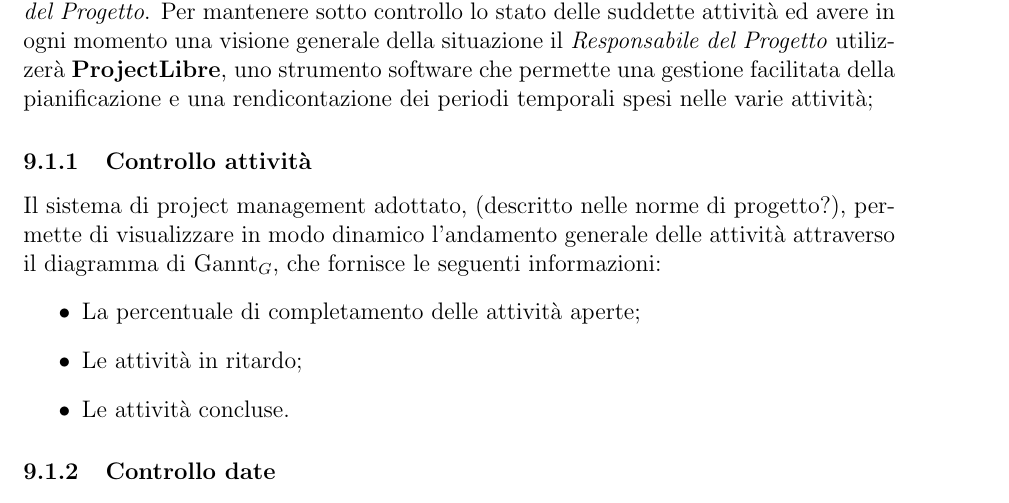
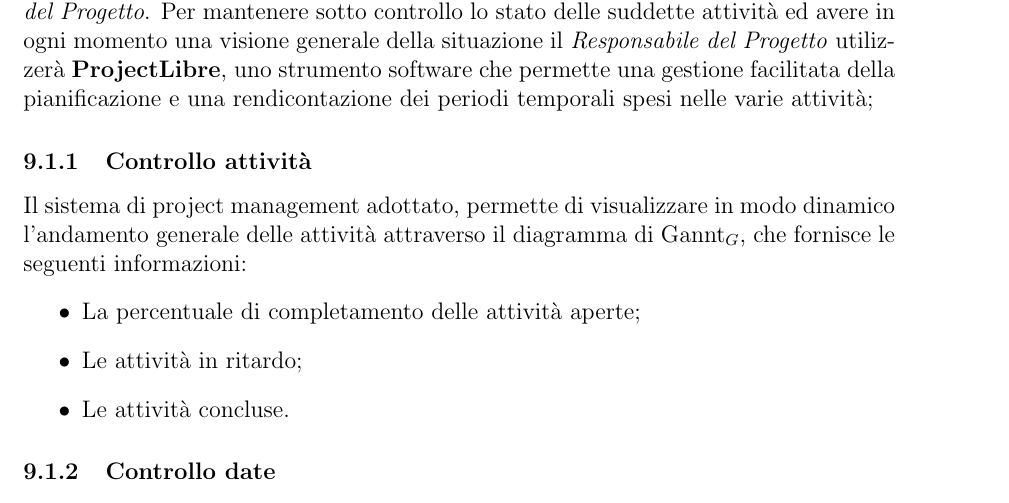
Before and after one commit to 404notfoundunipd/premi-documents, a LaTeX document (Piano di Progetto/Piano_di_Progetto_v1.0.tex, which reads Piano di Progetto/documents/controllo_rendicontazione.tex): part of page 34 of 35, cut so that both start at the same text. Compiled offline with pdfLaTeX.

Commit message:
correzione errore nella sezione controllo e rendicontazione

```diff
--- a/Piano di Progetto/documents/controllo_rendicontazione.tex
+++ b/Piano di Progetto/documents/controllo_rendicontazione.tex
@@ -7,7 +7,7 @@ Per mantenere sotto controllo lo stato delle suddette attività ed avere in ogni
 
 \subsubsection{Controllo attività}
 
-Il sistema di project management adottato, (descritto nelle norme di progetto?), permette di visualizzare in modo dinamico l'andamento generale delle attività attraverso il diagramma di Gannt$_G$, che fornisce le seguenti informazioni:
+Il sistema di project management adottato, permette di visualizzare in modo dinamico l'andamento generale delle attività attraverso il diagramma di Gannt$_G$, che fornisce le seguenti informazioni:
 \begin{itemize}
 \item La percentuale di completamento delle attività aperte;
 \item Le attività in ritardo;
```
Also changed, not shown: Piano di Progetto/Piano_di_Progetto_v1.0.pdf, 6 other files.
